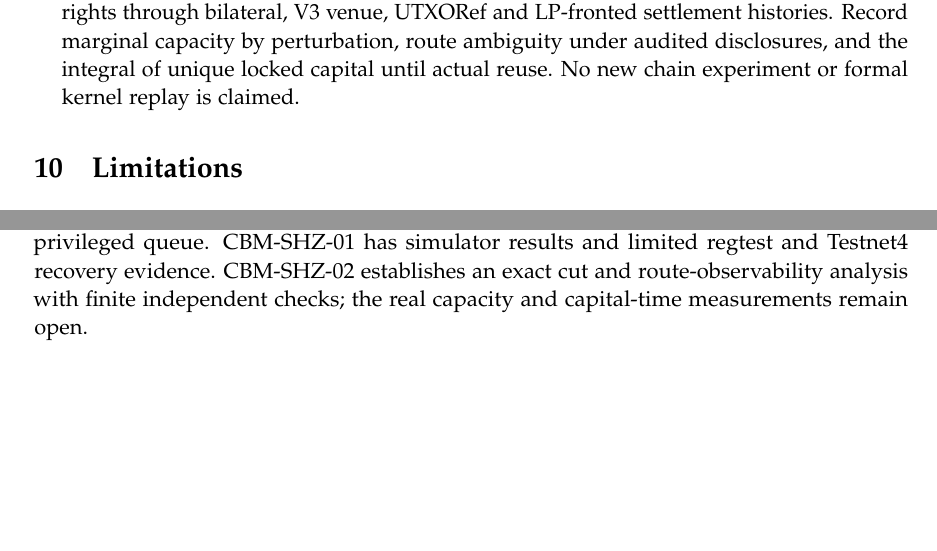
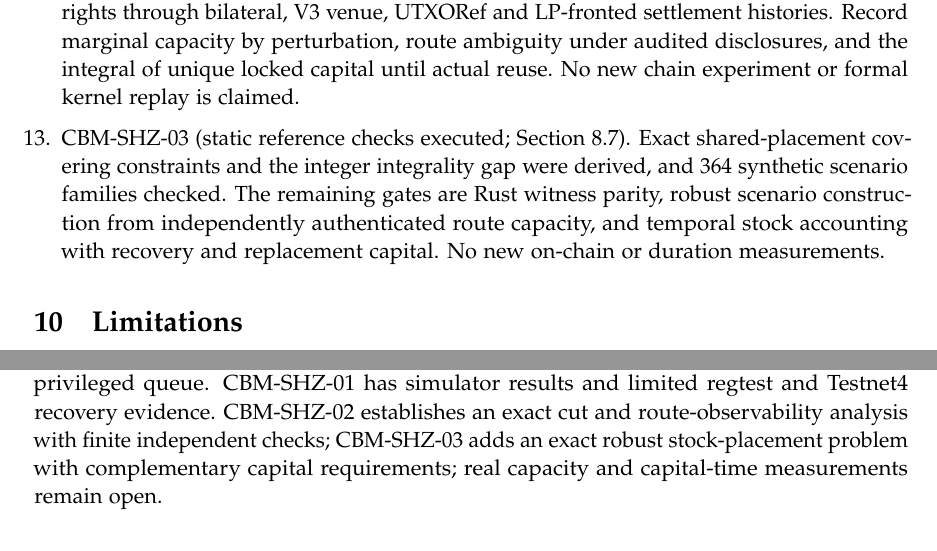
Before and after one commit to patrickdugan/Spiral, a LaTeX paper (paper/tex/main.tex): two parts of pages 51 and 53 of 60, joined at a grey line, cut so that both start at the same text, the shorter picture padded with empty space. Compiled offline with pdfLaTeX.

Commit message:
Register CBM-SHZ-03 and separate static placement from capital-time

```diff
--- a/paper/tex/main.tex
+++ b/paper/tex/main.tex
@@ -755,6 +755,7 @@ The following is to be preregistered on the reference simulator extended with th
 \item Only then, as a bounded appendix, a codebook over amount and timing, a prior over payloads, and a guessing-advantage task for $O_{\mathrm{peer}}$, reported as a capacity--detectability curve read against Proposition~\ref{prop:coalition}.
 \item CBM-SHZ-01 (executed; Section~\ref{sec:rent}). Done since registration: the clearing release path of C verified on regtest (MuSig2 clearing, reuse, CSV exit); the upper bound on the dual price of capacity and the portfolio-margin gap buffer proved in Lean; the gap rule's tail measured on 67 days of prices. Remaining gates: replace the synthetic offline, collateral and topology assumptions with participant data; replace the campaign's synthetic oracle key by the SHZ federation and add the BitVM3 challenge to the LP reimbursement (an oracle-attested DLC release with an LP reimbursement was observed once on Testnet4, campaign \texttt{cbm-shz01-dlc01}); formalize general max-flow sufficiency and the exact marginal condition of Proposition~\ref{prop:shz-exact-cut}; and give the clearing layer an attested close-out authority before any portfolio-margin rule is offered. The settlement-credit claim is falsified if D is feasible at a 144-block window on any cell whose maturity is under a week.
 \item CBM-SHZ-02 (finite reference checks executed; Section~\ref{sec:rent-cg}). Compare the independent SHZ-CG-01 primal/cut certificates with validated Rust snapshots, including retained liabilities, domains and authorization gates; replay the same demand and loss/exit rights through bilateral, V3 venue, UTXORef and LP-fronted settlement histories. Record marginal capacity by perturbation, route ambiguity under audited disclosures, and the integral of unique locked capital until actual reuse. No new chain experiment or formal kernel replay is claimed.
+\item CBM-SHZ-03 (static reference checks executed; Section~\ref{sec:rent-placement}). Exact shared-placement covering constraints and the integer integrality gap were derived, and 364 synthetic scenario families checked. The remaining gates are Rust witness parity, robust scenario construction from independently authenticated route capacity, and temporal stock accounting with recovery and replacement capital. No new on-chain or duration measurements.
 \end{enumerate}
 
 \section{Limitations}
@@ -770,7 +771,7 @@ Section~\ref{sec:bip448} is conditional on a soft fork that is a draft and may n
 
 \section{Conclusion}
 
-On Lightning an agent's edge is not in routing, because the bound on delivery is a conservation identity over the cut around it and no policy relaxes it. The bound is a property of the object: bilateral, pre-funded, direction-partitioned, so that the forecast it forces is made per edge and does not pool. A server-mediated object moves the forecast to the server, where it pools by a factor of order $\sqrt N$ on signed uncorrelated imbalance, by a constant near $\pi/2$ for agents that start from nothing, and not at all on shared drift, and whether that is worth the server's forfeit lock depends on a recovery rule; read off the implementation, the rule is expiry, and on the model's demand the pooled object is not favored. The multiparty channel that BIP 448 would make practical obtains the same pooling inside a hyperedge with no server and no forfeit lock, most of it at a group of twenty, at the price of every member's signature on every reallocation and of every member's exposure to every other's departure, which an Ark does not impose; the cut bound itself survives the change of graph. A covenant tree of the LayerTree kind removes the co-signers from the exit and the forfeit from the spend, places the operator's stock per member and pays for a shorter forecast in bytes, and makes throughput on one output a constraint of its own; and a key that is a group changes who can be seen, not what is bound. A claim-once registry makes a reward layer capital-proportional without identities, once an epoch rule covers the gap a nullifier leaves; an optimistic escrow makes a bond an object; and both cost what verification costs on a chain that does not verify, which is bond-scale and not payment-scale. For a population of agents under common control, what it can say to itself over the payment layer matters less than what it can prove and where it stands: the gain from coordination is bounded by authenticated capital under stationary demand, a swarm that runs its own server removes the observer the bound relies on, an enforceable escrow gives it the commitment device cartels lacked, and agents sharing weights coordinate without a message in a way traces cannot distinguish from independent use. For a derivatives market whose routers compete, the rent moves with the bound. Execution is contestable, and settlement capital is scarce where the cut binds. That scarcity is priced by its cheapest substitute, which free LP entry makes a return on capital, and a protocol can pay its suppliers per unit of capital and time without a privileged queue. CBM-SHZ-01 has simulator results and limited regtest and Testnet4 recovery evidence. CBM-SHZ-02 establishes an exact cut and route-observability analysis with finite independent checks; the real capacity and capital-time measurements remain open.
+On Lightning an agent's edge is not in routing, because the bound on delivery is a conservation identity over the cut around it and no policy relaxes it. The bound is a property of the object: bilateral, pre-funded, direction-partitioned, so that the forecast it forces is made per edge and does not pool. A server-mediated object moves the forecast to the server, where it pools by a factor of order $\sqrt N$ on signed uncorrelated imbalance, by a constant near $\pi/2$ for agents that start from nothing, and not at all on shared drift, and whether that is worth the server's forfeit lock depends on a recovery rule; read off the implementation, the rule is expiry, and on the model's demand the pooled object is not favored. The multiparty channel that BIP 448 would make practical obtains the same pooling inside a hyperedge with no server and no forfeit lock, most of it at a group of twenty, at the price of every member's signature on every reallocation and of every member's exposure to every other's departure, which an Ark does not impose; the cut bound itself survives the change of graph. A covenant tree of the LayerTree kind removes the co-signers from the exit and the forfeit from the spend, places the operator's stock per member and pays for a shorter forecast in bytes, and makes throughput on one output a constraint of its own; and a key that is a group changes who can be seen, not what is bound. A claim-once registry makes a reward layer capital-proportional without identities, once an epoch rule covers the gap a nullifier leaves; an optimistic escrow makes a bond an object; and both cost what verification costs on a chain that does not verify, which is bond-scale and not payment-scale. For a population of agents under common control, what it can say to itself over the payment layer matters less than what it can prove and where it stands: the gain from coordination is bounded by authenticated capital under stationary demand, a swarm that runs its own server removes the observer the bound relies on, an enforceable escrow gives it the commitment device cartels lacked, and agents sharing weights coordinate without a message in a way traces cannot distinguish from independent use. For a derivatives market whose routers compete, the rent moves with the bound. Execution is contestable, and settlement capital is scarce where the cut binds. That scarcity is priced by its cheapest substitute, which free LP entry makes a return on capital, and a protocol can pay its suppliers per unit of capital and time without a privileged queue. CBM-SHZ-01 has simulator results and limited regtest and Testnet4 recovery evidence. CBM-SHZ-02 establishes an exact cut and route-observability analysis with finite independent checks; CBM-SHZ-03 adds an exact robust stock-placement problem with complementary capital requirements; real capacity and capital-time measurements remain open.
 
 \bibliographystyle{plainnat}
 \bibliography{references}
```
